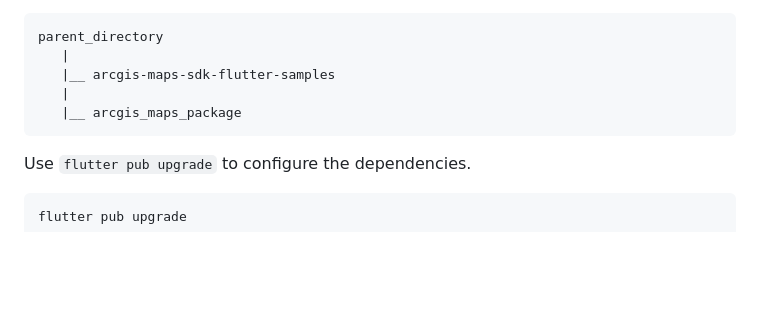
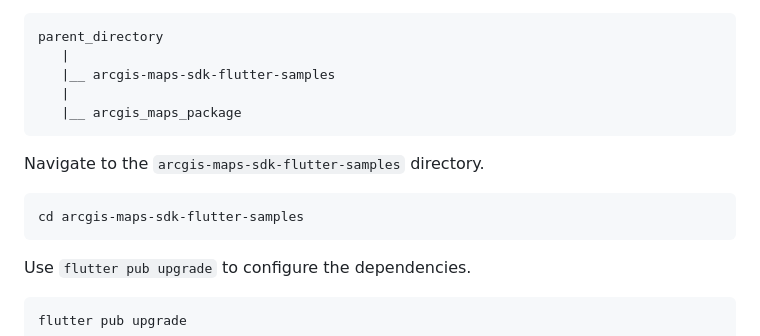
Before and after one commit to Esri/arcgis-maps-sdk-flutter-samples, a Markdown page: README.md, the part around the change. Drawn GitHub-style; blank space fills up the shorter version.

````diff
--- a/README.md
+++ b/README.md
@@ -14,6 +14,12 @@ parent_directory
    |__ arcgis-maps-sdk-flutter-samples
    |
    |__ arcgis_maps_package
+```
+
+Navigate to the `arcgis-maps-sdk-flutter-samples` directory.
+
+```
+cd arcgis-maps-sdk-flutter-samples
 ```
 
 Use `flutter pub upgrade` to configure the dependencies.
````
